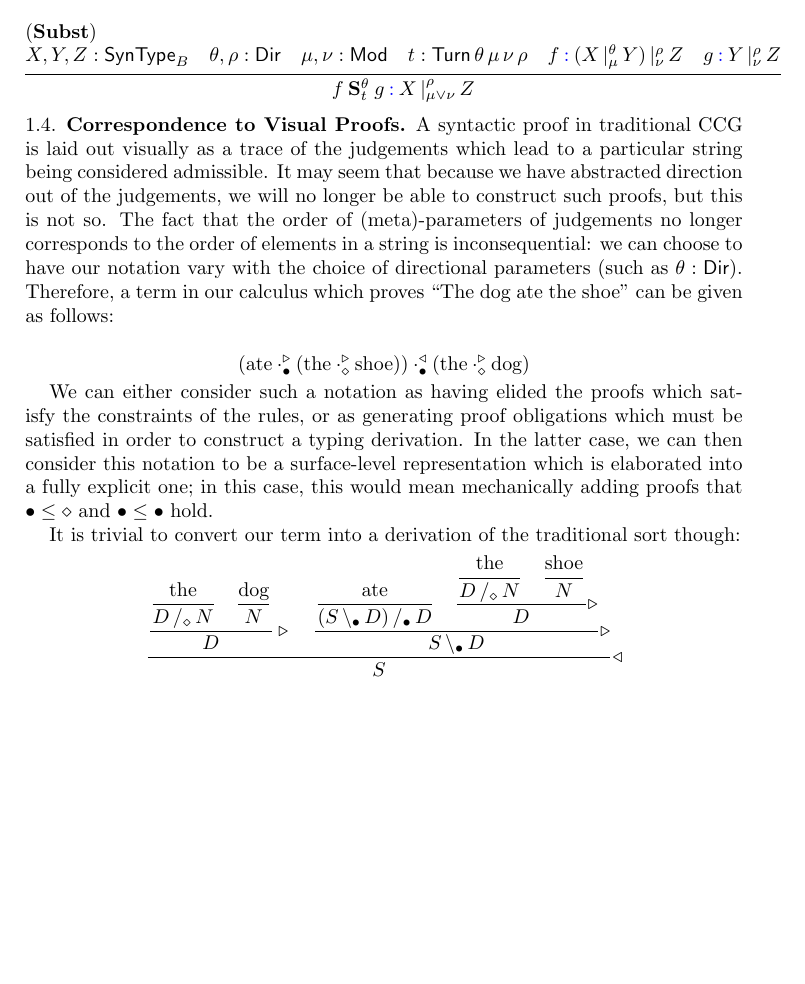
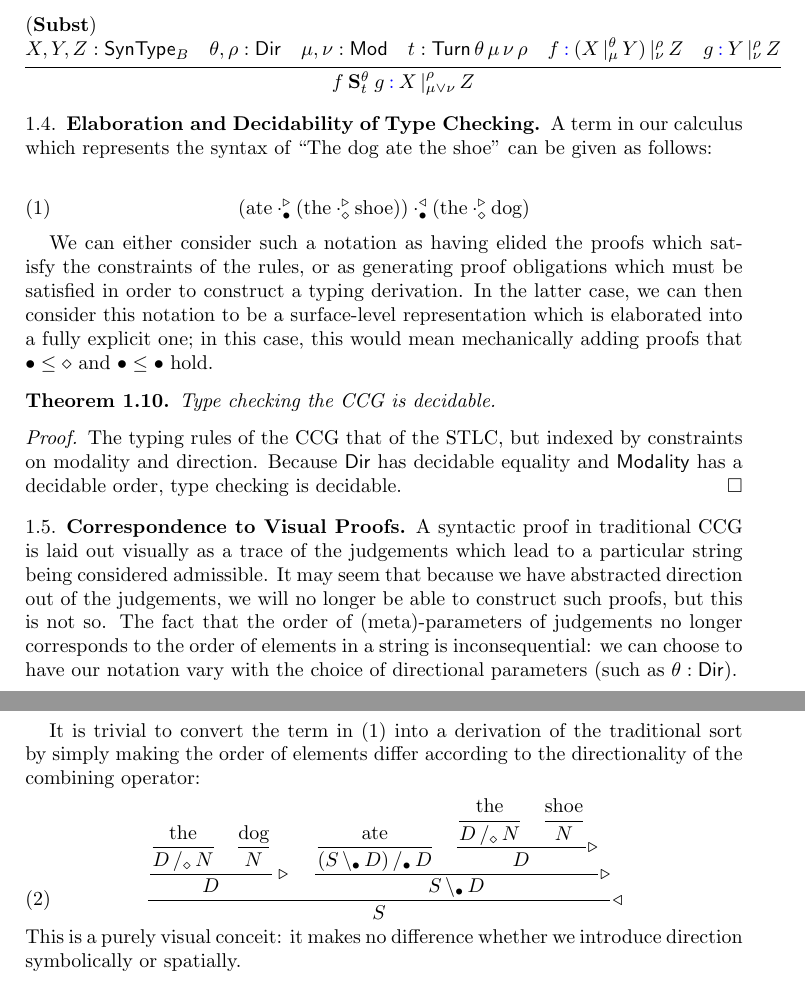
Before and after one commit to jonsterling/CCG-paper, a LaTeX paper (CCG.tex): part of page 4 of 4 before the commit and two parts of pages 4 and 5 of 5 after it, the two joined at a grey line, cut so that both start at the same text, the shorter picture padded with empty space. Compiled offline with pdfLaTeX.

Commit message:
Split up section about elaboration/decidability from visual proof rep

```diff
--- a/CCG.tex
+++ b/CCG.tex
@@ -393,6 +393,35 @@ twice):
   }\tag{$\mathbf{Subst}$}
 \end{equation}
 
+\subsection{Elaboration and Decidability of Type Checking}
+
+A term in our calculus which represents the syntax of ``The dog ate the
+shoe'' can be given as follows:
+
+\begin{equation}\label{eq:dog-ate-shoe}
+  (\text{ate} \cdot^\triangleright_{\con\bullet} (\text{the} \cdot^\triangleright_{\con\diamond}
+\text{shoe})) \cdot^\triangleleft_{\con\bullet} (\text{the} \cdot^\triangleright_{\con\diamond}
+\text{dog})
+\end{equation}
+
+We can either consider such a notation as having elided the proofs which
+satisfy the constraints of the rules, or as generating proof obligations
+which must be satisfied in order to construct a typing derivation. In
+the latter case, we can then consider this notation to be a
+surface-level representation which is elaborated into a fully explicit
+one; in this case, this would mean mechanically adding proofs that
+$\con\bullet\leq\con\diamond$ and $\con\bullet\leq\con\bullet$ hold.
+
+\begin{theorem}\label{thm:decidable-ccg}
+  Type checking the CCG is decidable.
+\end{theorem}
+\begin{proof}
+  The typing rules of the CCG that of the STLC, but indexed by
+  constraints on modality and direction. Because \ty{Dir} has decidable
+  equality and \ty{Modality} has a decidable order, type checking is
+  decidable.
+\end{proof}
+
 \subsection{Correspondence to Visual Proofs}
 
 A syntactic proof in traditional CCG is laid out visually as a trace of
@@ -402,27 +431,13 @@ the judgements, we will no longer be able to construct such proofs, but
 this is not so. The fact that the order of (meta)-parameters of
 judgements no longer corresponds to the order of elements in a string is
 inconsequential: we can choose to have our notation vary with the choice
-of directional parameters (such as $\theta:\ty{Dir}$). Therefore, a term
-in our calculus which proves ``The dog ate the shoe'' can be given as
-follows:
+of directional parameters (such as $\theta:\ty{Dir}$).
 
-\[
-  (\text{ate} \cdot^\triangleright_{\con\bullet} (\text{the} \cdot^\triangleright_{\con\diamond}
-\text{shoe})) \cdot^\triangleleft_{\con\bullet} (\text{the} \cdot^\triangleright_{\con\diamond}
-\text{dog})
-\]
-
-We can either consider such a notation as having elided the proofs which
-satisfy the constraints of the rules, or as generating proof obligations
-which must be satisfied in order to construct a typing derivation. In
-the latter case, we can then consider this notation to be a
-surface-level representation which is elaborated into a fully explicit
-one; in this case, this would mean mechanically adding proofs that
-$\con\bullet\leq\con\diamond$ and $\con\bullet\leq\con\bullet$ hold.
-
-It is trivial to convert our term into a derivation of the traditional
-sort though:
-\[
+It is trivial to convert the term in (\ref{eq:dog-ate-shoe}) into a
+derivation of the traditional sort by simply making the order of
+elements differ according to the directionality of the combining
+operator:
+\begin{equation}
   \dfrac{
     \dfrac{
       \dfrac{\text{the}}{\rarrty D|[\con\diamond]N}
@@ -440,6 +455,8 @@ sort though:
       }{D}\triangleright
     }{\larrty S|[\con\bullet]D}\triangleright
   }{S}\triangleleft
-\]
+\end{equation}
+This is a purely visual conceit: it makes no difference whether we
+introduce direction symbolically or spatially.
 
 \end{document}
```
Also changed, not shown: CCG.pdf.
